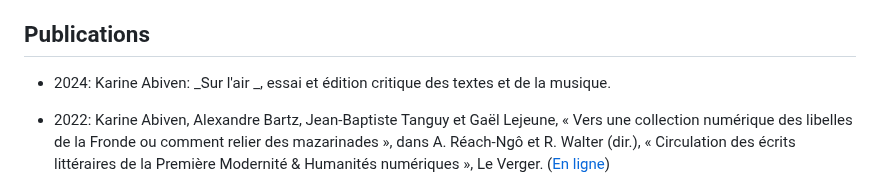
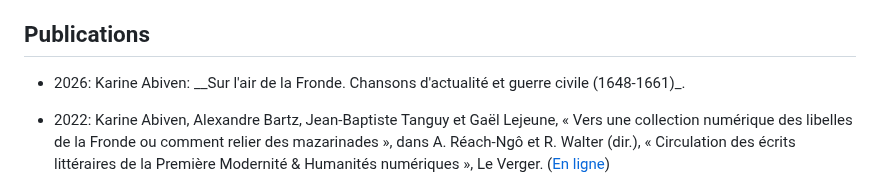
Before and after one commit to Antonomaz/Application, a Markdown page: Markdown/project.md, the part around the change. Rendered like a GitHub page.

```diff
--- a/Markdown/project.md
+++ b/Markdown/project.md
@@ -41,7 +41,7 @@ Les documents ont tous été dotés d'un manifest IIIF (International Image Inte
 
 ## Publications
 
-* 2024: Karine Abiven: _Sur l'air _, essai et édition critique des textes et de la musique.
+* 2026: Karine Abiven: __Sur l'air de la Fronde. Chansons d'actualité et guerre civile (1648-1661)_.
 
 * 2022: Karine Abiven, Alexandre Bartz, Jean-Baptiste Tanguy et Gaël Lejeune, « Vers une collection numérique des libelles de la Fronde ou comment relier des mazarinades », dans A. Réach-Ngô et R. Walter (dir.), « Circulation des écrits littéraires de la Première Modernité & Humanités numériques », Le Verger. ([En ligne](https://cornucopia16.com/blog/2022/04/24/karine-abiven-alexandre-bartz-gael-lejeune-et-jean-baptiste-tanguy-vers-une-collection-numerique-des-libelles-parus-pendant-la-fronde-ou-comment-relier-des-mazarinades/))
 
```
